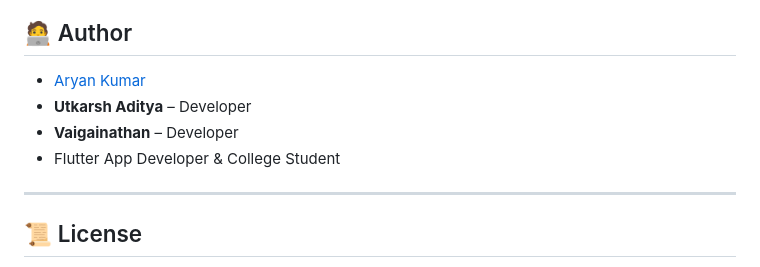
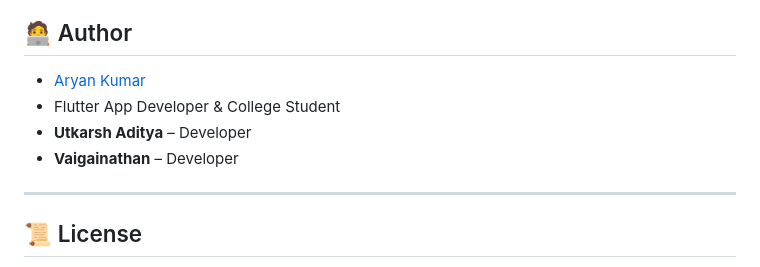
Before and after one commit to Aryan10N/SwapShelf, a Markdown page: README.md, the part around the change. Drawn GitHub-style.

Commit message:
little change

```diff
--- a/README.md
+++ b/README.md
@@ -219,9 +219,9 @@ Pull requests are welcome. For major changes, open an issue first to discuss wha
 ## 🧑‍💻 Author
 
 - [Aryan Kumar](https://github.com/Aryan10N)
+- Flutter App Developer & College Student
 - **Utkarsh Aditya** – Developer
 - **Vaigainathan** – Developer
-- Flutter App Developer & College Student
 
 ---
 
```
